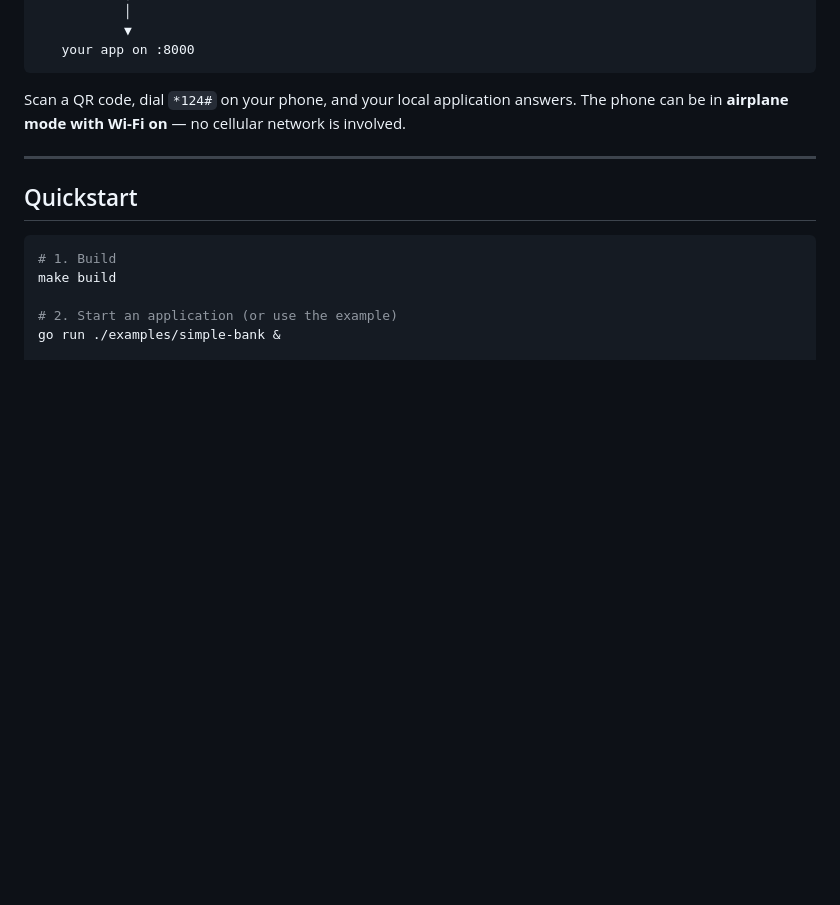
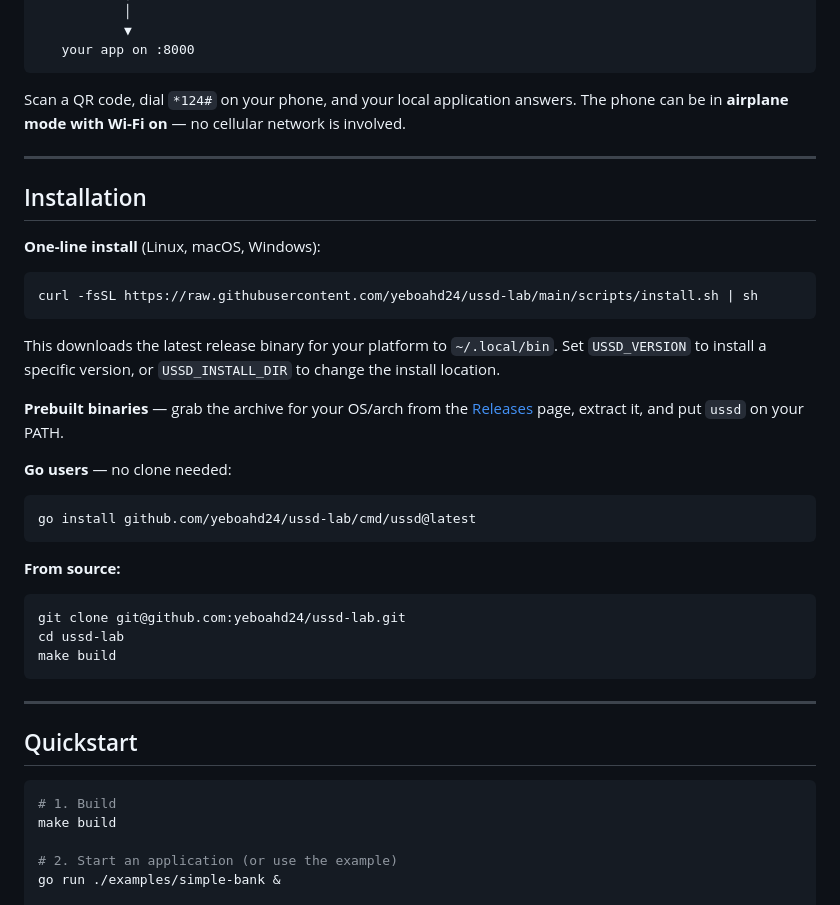
Before and after one commit to yeboahd24/ussd-lab, a Markdown page: README.md, the part around the change. Rendered like a GitHub page; blank space fills up the shorter version.

Commit message:
ci: add release workflow, install script, and install docs

````diff
--- a/README.md
+++ b/README.md
@@ -18,6 +18,38 @@ no provider sandbox.
 Scan a QR code, dial `*124#` on your phone, and your local application answers.
 The phone can be in **airplane mode with Wi-Fi on** — no cellular network is
 involved.
+
+---
+
+## Installation
+
+**One-line install** (Linux, macOS, Windows):
+
+```bash
+curl -fsSL https://raw.githubusercontent.com/yeboahd24/ussd-lab/main/scripts/install.sh | sh
+```
+
+This downloads the latest release binary for your platform to `~/.local/bin`.
+Set `USSD_VERSION` to install a specific version, or `USSD_INSTALL_DIR` to
+change the install location.
+
+**Prebuilt binaries** — grab the archive for your OS/arch from the
+[Releases](https://github.com/yeboahd24/ussd-lab/releases) page, extract it,
+and put `ussd` on your PATH.
+
+**Go users** — no clone needed:
+
+```bash
+go install github.com/yeboahd24/ussd-lab/cmd/ussd@latest
+```
+
+**From source:**
+
+```bash
+git clone git@github.com:yeboahd24/ussd-lab.git
+cd ussd-lab
+make build
+```
 
 ---
 
````
